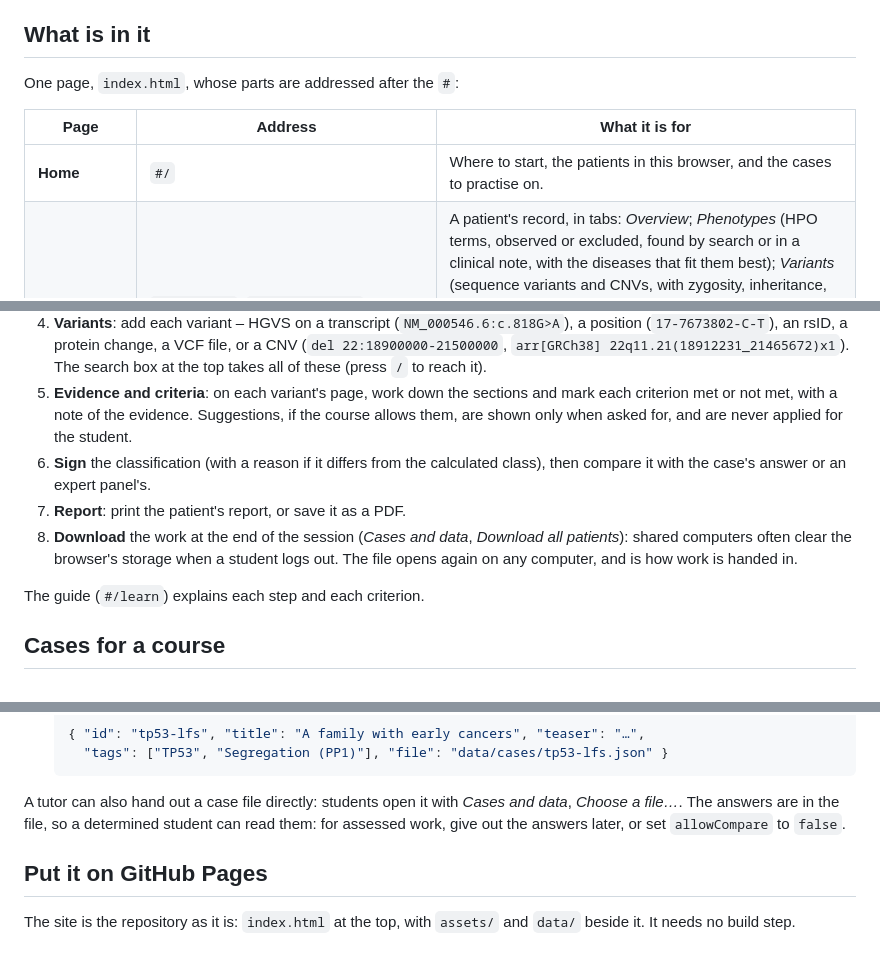
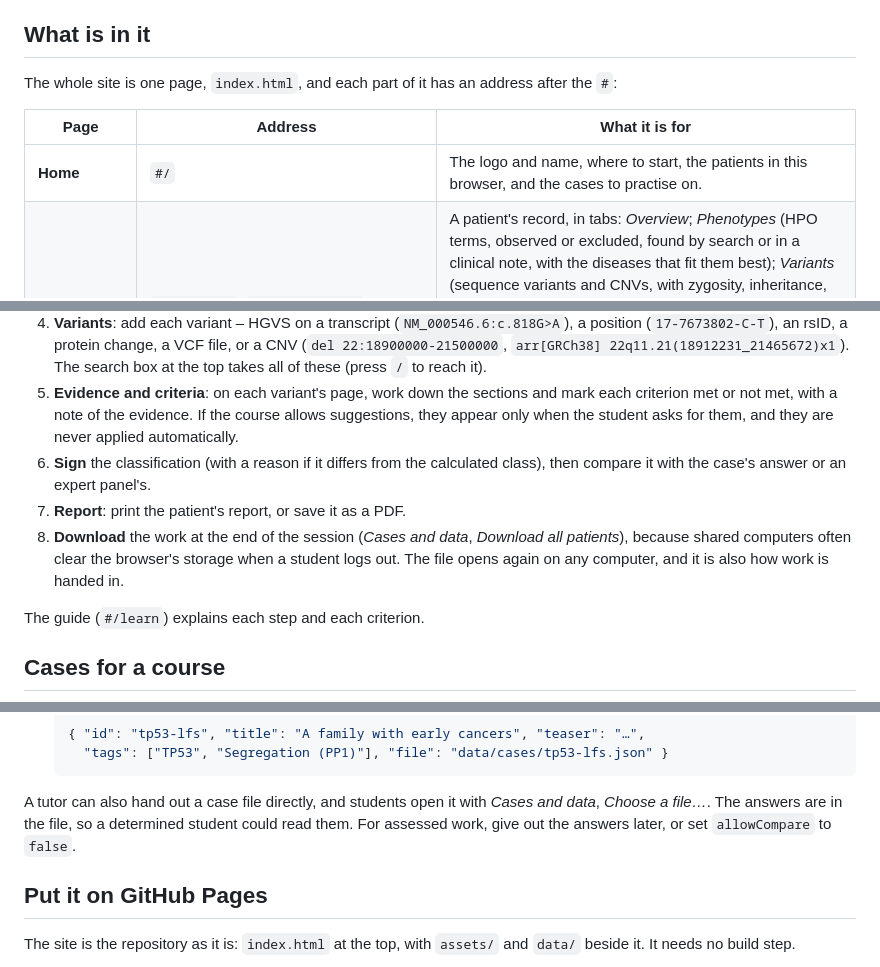
Before and after one commit to comparativechrono/variant-interpreter, a Markdown page: README.md, 3 parts joined by grey strips. Drawn GitHub-style.

````diff
--- a/README.md
+++ b/README.md
@@ -36,11 +37,12 @@ has been validated for diagnosis. Keep real patients' details out of it.
 
 ## What is in it
 
-One page, `index.html`, whose parts are addressed after the `#`:
+The whole site is one page, `index.html`, and each part of it has an
+address after the `#`:
 
 | Page | Address | What it is for |
 |---|---|---|
-| **Home** | `#/` | Where to start, the patients in this browser, and the cases to practise on. |
+| **Home** | `#/` | The logo and name, where to start, the patients in this browser, and the cases to practise on. |
 | **Patients** | `#/patients`, `#/patient/1001` | A patient's record, in tabs: *Overview*; *Phenotypes* (HPO terms, observed or excluded, found by search or in a clinical note, with the diseases that fit them best); *Variants* (sequence variants and CNVs, with zygosity, inheritance, class and contribution to the phenotype; added one at a time or from a VCF file); *Family and pedigree* (Pedigree Studio, with each relative's genotype for each variant); *Genome browser*; *Report* (laid out as a laboratory's report, to print or save as a PDF); *History*. |
 | **A variant** | `#/variant/NM_000546.6:c.818G>A`, or a patient's variant | The evidence, section by section – population (gnomAD v4.1), variant type and the PVS1 decision tree, predictions, splicing (SpliceAI), the protein (domains, ClinVar's variants along it, AlphaFold's model in 3D), ClinVar and the literature, the gene and its diseases, the patient and family, functional data – beside the classification panel: each criterion met or not met at a chosen strength, the evidence scale, and the class as it stands. |
 | **A CNV** | `#/cnv/del 22:18900000-21500000` | The genes and ClinGen dosage-sensitive regions in a gain or loss, overlapping CNVs in ClinVar and in the population, and the Riggs et al. (2020) points, item by item. |
@@ -97,16 +103,16 @@ The three sets of guidelines (`assets/js/acmg/frameworks.js`):
    takes all of these (press `/` to reach it).
 5. **Evidence and criteria**: on each variant's page, work down the
    sections and mark each criterion met or not met, with a note of the
-   evidence. Suggestions, if the course allows them, are shown only when
-   asked for, and are never applied for the student.
+   evidence. If the course allows suggestions, they appear only when the
+   student asks for them, and they are never applied automatically.
 6. **Sign** the classification (with a reason if it differs from the
    calculated class), then compare it with the case's answer or an expert
    panel's.
 7. **Report**: print the patient's report, or save it as a PDF.
 8. **Download** the work at the end of the session (*Cases and data*,
-   *Download all patients*): shared computers often clear the browser's
-   storage when a student logs out. The file opens again on any computer,
-   and is how work is handed in.
+   *Download all patients*), because shared computers often clear the
+   browser's storage when a student logs out. The file opens again on any
+   computer, and it is also how work is handed in.
 
 The guide (`#/learn`) explains each step and each criterion.
 
@@ -140,10 +146,10 @@ To make one:
      "tags": ["TP53", "Segregation (PP1)"], "file": "data/cases/tp53-lfs.json" }
    ```
 
-A tutor can also hand out a case file directly: students open it with
+A tutor can also hand out a case file directly, and students open it with
 *Cases and data*, *Choose a file…*. The answers are in the file, so a
-determined student can read them: for assessed work, give out the answers
-later, or set `allowCompare` to `false`.
+determined student could read them. For assessed work, give out the
+answers later, or set `allowCompare` to `false`.
 
 ## Put it on GitHub Pages
 
````
Also changed, not shown: other parts of README.md (+41 -35 lines).
